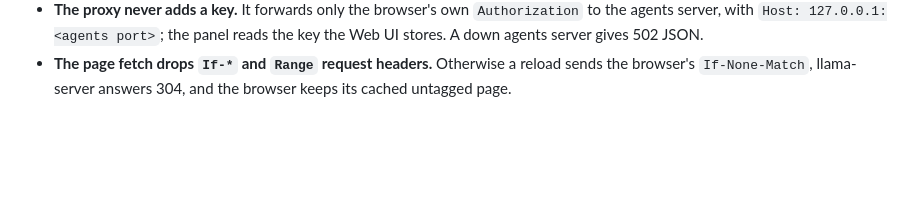
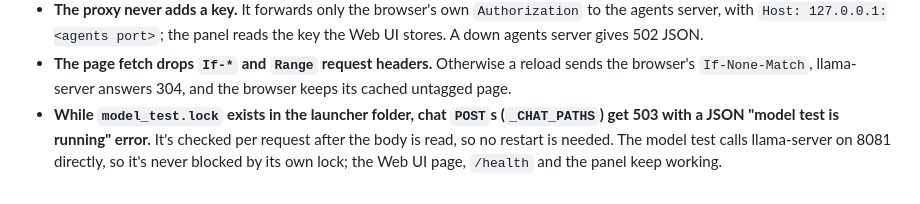
Before and after one commit to winkyfaceemoji/llama_launch, a Markdown page: .claude/rules/proxy.md, the part around the change. Drawn GitHub-style; blank space fills up the shorter version.

Commit message:
rules: proxy chat pause

```diff
--- a/.claude/rules/proxy.md
+++ b/.claude/rules/proxy.md
@@ -18,3 +18,4 @@ paths: proxy.py
 - **Everything under `/agent-jobs` (page, files, API) is 403 unless `Host` is exactly `127.0.0.1:<listen port>` or `localhost:<listen port>`** (`_LISTEN`, set in `__main__`; tests set it from the test server). The proxy rewrites `Host` for the agents server, so without this check the agents server's rebinding guard never sees a rebound page's Host and only the API key would protect the panel routes.
 - **The proxy never adds a key.** It forwards only the browser's own `Authorization` to the agents server, with `Host: 127.0.0.1:<agents port>`; the panel reads the key the Web UI stores. A down agents server gives 502 JSON.
 - **The page fetch drops `If-*` and `Range` request headers.** Otherwise a reload sends the browser's `If-None-Match`, llama-server answers 304, and the browser keeps its cached untagged page.
+- **While `model_test.lock` exists in the launcher folder, chat `POST`s (`_CHAT_PATHS`) get 503 with a JSON "model test is running" error.** It's checked per request after the body is read, so no restart is needed. The model test calls llama-server on 8081 directly, so it's never blocked by its own lock; the Web UI page, `/health` and the panel keep working.
```
